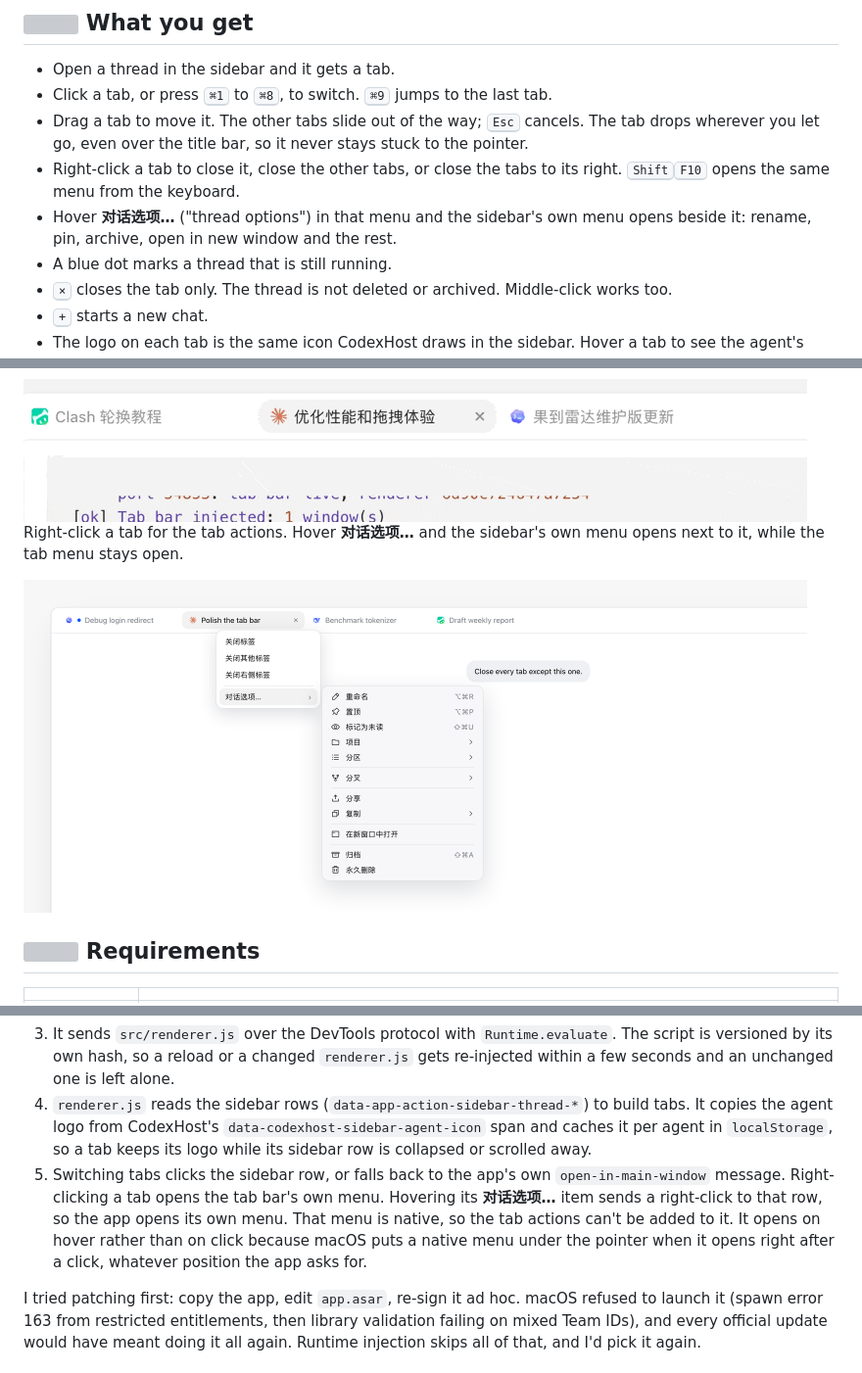
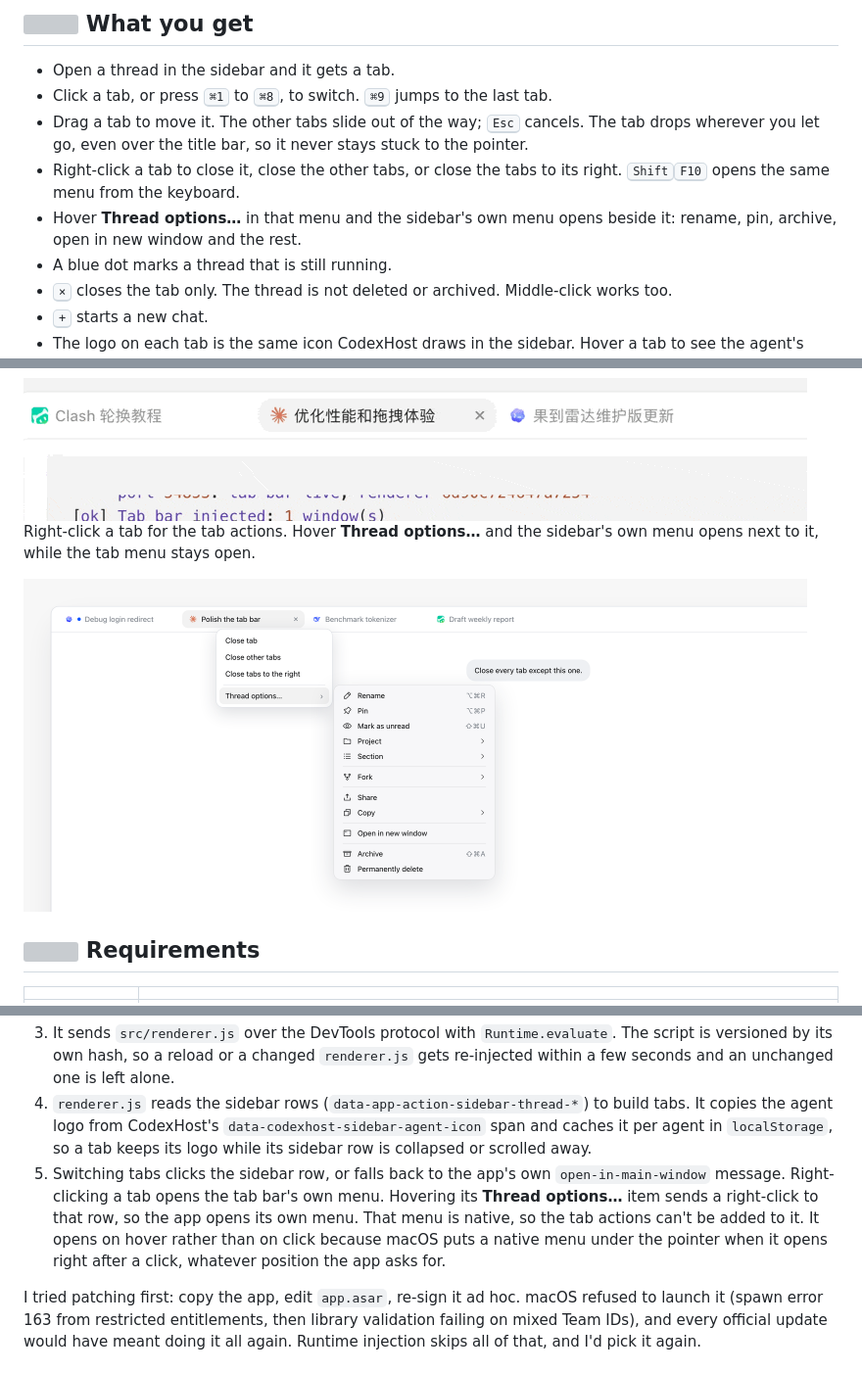
Before and after one commit to yuanruoyu515/chatgpt-codex-tabs, a Markdown page: README.md, 3 parts joined by grey strips. Shown at 98% size. Rendered like a GitHub page; pictures changed too: assets/tab-menu-en-light.png (added), assets/tab-menu-light.png (deleted); grey boxes are pictures that could not be loaded.

```diff
--- a/README.md
+++ b/README.md
@@ -24,7 +24,7 @@ Nothing inside the app bundle changes. A small background script injects the tab
 - Click a tab, or press <kbd>⌘1</kbd> to <kbd>⌘8</kbd>, to switch. <kbd>⌘9</kbd> jumps to the last tab.
 - Drag a tab to move it. The other tabs slide out of the way; <kbd>Esc</kbd> cancels. The tab drops wherever you let go, even over the title bar, so it never stays stuck to the pointer.
 - Right-click a tab to close it, close the other tabs, or close the tabs to its right. <kbd>Shift</kbd><kbd>F10</kbd> opens the same menu from the keyboard.
-- Hover **对话选项…** ("thread options") in that menu and the sidebar's own menu opens beside it: rename, pin, archive, open in new window and the rest.
+- Hover **Thread options…** in that menu and the sidebar's own menu opens beside it: rename, pin, archive, open in new window and the rest.
 - A blue dot marks a thread that is still running.
 - <kbd>×</kbd> closes the tab only. The thread is not deleted or archived. Middle-click works too.
 - <kbd>+</kbd> starts a new chat.
@@ -41,11 +41,11 @@ Drag a tab and the others slide out of the way.
 
 <img alt="A tab dragged to a new position while the other tabs move aside" src="assets/drag-reorder.gif" width="800">
 
-Right-click a tab for the tab actions. Hover **对话选项…** and the sidebar's own menu opens next to it, while the tab menu stays open.
+Right-click a tab for the tab actions. Hover **Thread options…** and the sidebar's own menu opens next to it, while the tab menu stays open.
 
 <picture>
-  <source media="(prefers-color-scheme: dark)" srcset="assets/tab-menu-dark.png">
-  <img alt="A tab's right-click menu with close tab, close other tabs, close tabs to the right and 对话选项…, and the app's thread menu open beside it with rename, pin, archive and delete" src="assets/tab-menu-light.png" width="800">
+  <source media="(prefers-color-scheme: dark)" srcset="assets/tab-menu-en-dark.png">
+  <img alt="A tab's right-click menu with close tab, close other tabs, close tabs to the right and Thread options…, and the app's thread menu open beside it with rename, pin, archive and delete" src="assets/tab-menu-en-light.png" width="800">
 </picture>
 
 ## <img src="assets/icons/puzzle-piece.svg" width="20" height="20" align="top"> Requirements
@@ -100,7 +100,7 @@ Set up https://github.com/yuanruoyu515/chatgpt-codex-tabs on this Mac. Follow AG
 2. `src/inject.py` runs as a LaunchAgent. It watches `ps` for the app process with that flag, reads `http://127.0.0.1:<port>/json` and finds the main window (`app://-/index.html`).
 3. It sends `src/renderer.js` over the DevTools protocol with `Runtime.evaluate`. The script is versioned by its own hash, so a reload or a changed `renderer.js` gets re-injected within a few seconds and an unchanged one is left alone.
 4. `renderer.js` reads the sidebar rows (`data-app-action-sidebar-thread-*`) to build tabs. It copies the agent logo from CodexHost's `data-codexhost-sidebar-agent-icon` span and caches it per agent in `localStorage`, so a tab keeps its logo while its sidebar row is collapsed or scrolled away.
-5. Switching tabs clicks the sidebar row, or falls back to the app's own `open-in-main-window` message. Right-clicking a tab opens the tab bar's own menu. Hovering its **对话选项…** item sends a right-click to that row, so the app opens its own menu. That menu is native, so the tab actions can't be added to it. It opens on hover rather than on click because macOS puts a native menu under the pointer when it opens right after a click, whatever position the app asks for.
+5. Switching tabs clicks the sidebar row, or falls back to the app's own `open-in-main-window` message. Right-clicking a tab opens the tab bar's own menu. Hovering its **Thread options…** item sends a right-click to that row, so the app opens its own menu. That menu is native, so the tab actions can't be added to it. It opens on hover rather than on click because macOS puts a native menu under the pointer when it opens right after a click, whatever position the app asks for.
 
 I tried patching first: copy the app, edit `app.asar`, re-sign it ad hoc. macOS refused to launch it (spawn error 163 from restricted entitlements, then library validation failing on mixed Team IDs), and every official update would have meant doing it all again. Runtime injection skips all of that, and I'd pick it again.
 
```
Also changed, not shown: other parts of README.md (+1 -1 lines), AGENTS.md (+1 -1 lines), README.zh-CN.md (+2 -2 lines), assets/tab-menu-dark.png (deleted), assets/tab-menu-en-dark.png (added), assets/tab-menu-zh-dark.png (added), assets/tab-menu-zh-light.png (added).
